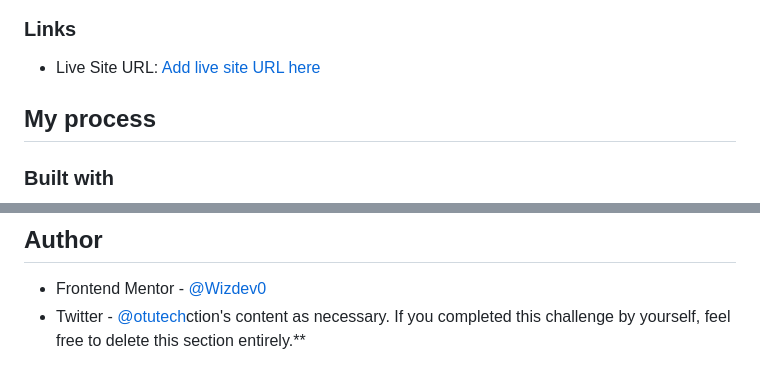
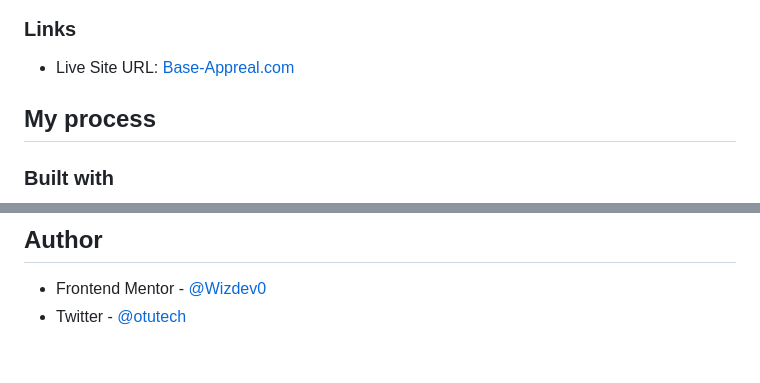
Before and after one commit to Wizdev0/Base-Appreal, a Markdown page: README.md, 2 parts joined by grey strips. Drawn GitHub-style.

```diff
--- a/README.md
+++ b/README.md
@@ -35,7 +35,7 @@ Users should be able to:
 
 ### Links
 
-- Live Site URL: [Add live site URL here](https://your-live-site-url.com)
+- Live Site URL: [Base-Appreal.com](https://wizdev0.github.io/Base-Appreal/)
 
 ## My process
 
@@ -126,4 +126,4 @@ As usual, javaScript development continues........
 
 ## Author
 - Frontend Mentor - [@Wizdev0](https://www.frontendmentor.io/profile/Wizdev0)
-- Twitter - [@otutech](https://www.twitter.com/otutech)ction's content as necessary. If you completed this challenge by yourself, feel free to delete this section entirely.**
+- Twitter - [@otutech](https://www.twitter.com/otutech)
```
